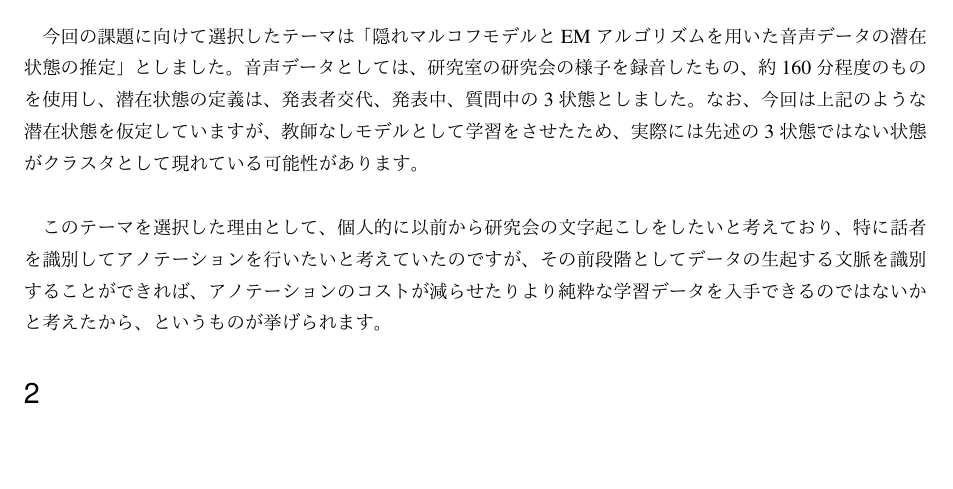
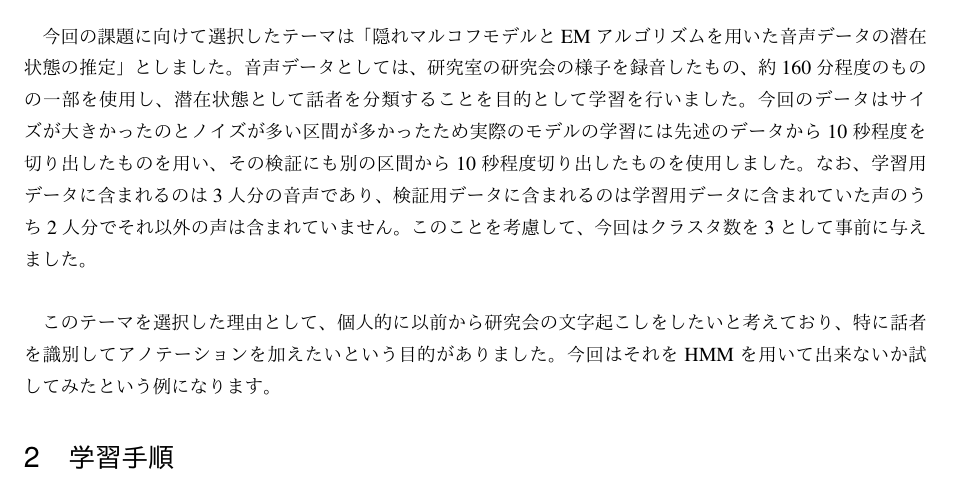
Before and after one commit to koukyo1994/master_lectures_m1_summer, a LaTeX document (lecture/intelligent_system/report/yairi.tex): part of the page, cut so that both start at the same text, the shorter picture padded with empty space. Compiled offline with LuaLaTeX.

```diff
--- a/lecture/intelligent_system/report/yairi.tex
+++ b/lecture/intelligent_system/report/yairi.tex
@@ -128,15 +128,18 @@
 \maketitle
 \section{選択したテーマ}
 今回の課題に向けて選択したテーマは「隠れマルコフモデルとEMアルゴリズムを用いた音声データの潜在状態の推定」としました。
-音声データとしては、研究室の研究会の様子を録音したもの、約160分程度のものを使用し、潜在状態の定義は、
-発表者交代、発表中、質問中の3状態としました。なお、今回は上記のような潜在状態を仮定していますが、教師なし
-モデルとして学習をさせたため、実際には先述の3状態ではない状態がクラスタとして現れている可能性があります。\\
+音声データとしては、研究室の研究会の様子を録音したもの、約160分程度のものの一部を使用し、潜在状態として話者
+を分類することを目的として学習を行いました。今回のデータはサイズが大きかったのとノイズが多い区間が多かったため
+実際のモデルの学習には先述のデータから10秒程度を切り出したものを用い、その検証にも別の区間から10秒程度
+切り出したものを使用しました。なお、学習用データに含まれるのは3人分の音声であり、検証用データに含まれるのは
+学習用データに含まれていた声のうち2人分でそれ以外の声は含まれていません。このことを考慮して、今回はクラスタ
+数を3として事前に与えました。\\
 
 このテーマを選択した理由として、個人的に以前から研究会の文字起こしをしたいと考えており、特に話者を識別して
-アノテーションを行いたいと考えていたのですが、その前段階としてデータの生起する文脈を識別することができれば、
-アノテーションのコストが減らせたりより純粋な学習データを入手できるのではないかと考えたから、というものが挙げ
-られます。
-\section{}
+アノテーションを加えたいという目的がありました。今回はそれをHMMを用いて出来ないか試してみたという例になります。
+\section{学習手順}
+音声データを扱うにあたって、メル周波数ケプストラム係数(MFCC)に変換を行いました~\cite{soundrecognition}。
+MFCCに変換する手順は本質的ではありませんが学習を行うにあたって問題の原因となっていると感じたため、記載します。
 \bibliographystyle{junsrt}
 \bibliography{reference}
 \end{document}
```
Also changed, not shown: lecture/intelligent_system/report/reference.bib (+8 -0 lines), lecture/intelligent_system/report/yairi.pdf (added), 1 other file.
